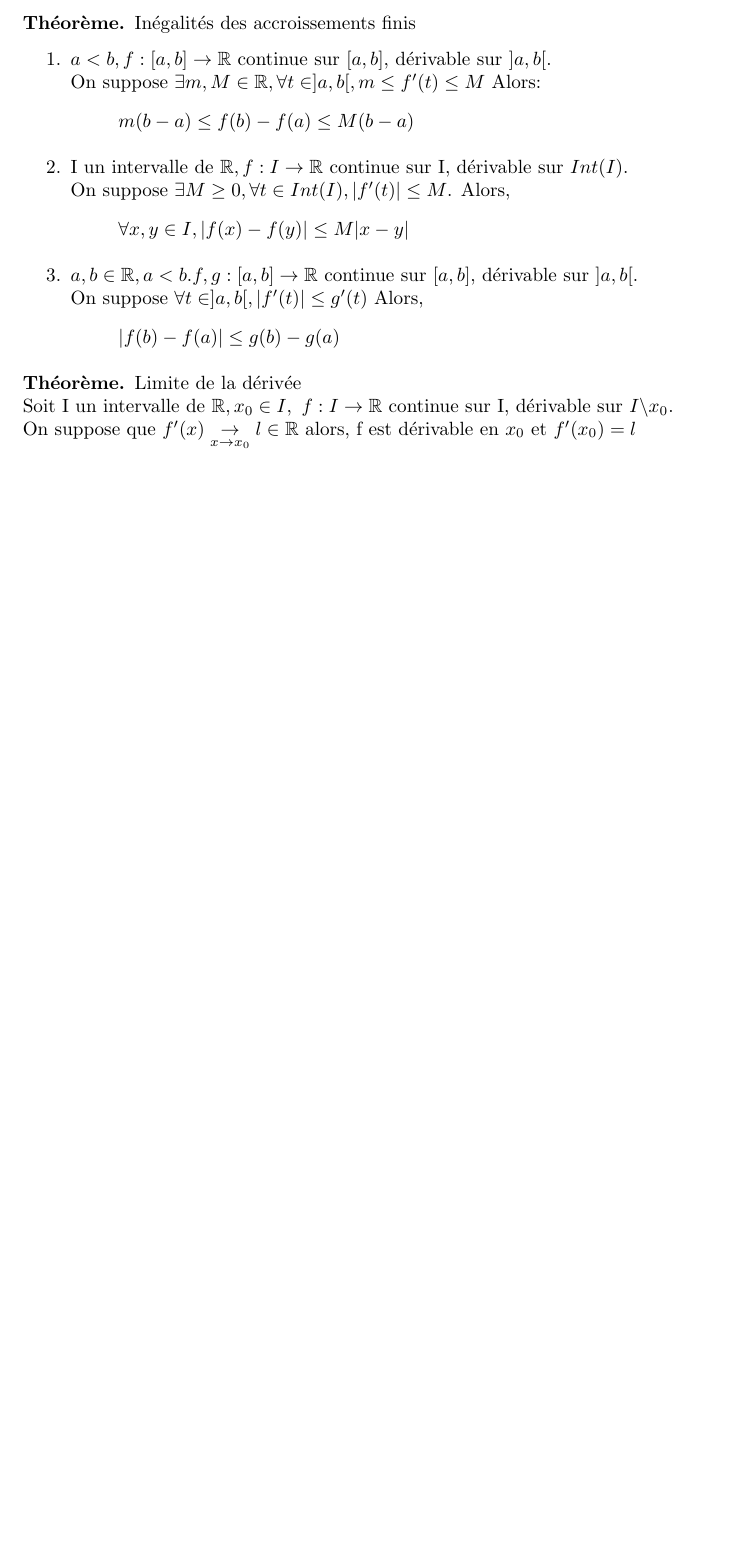
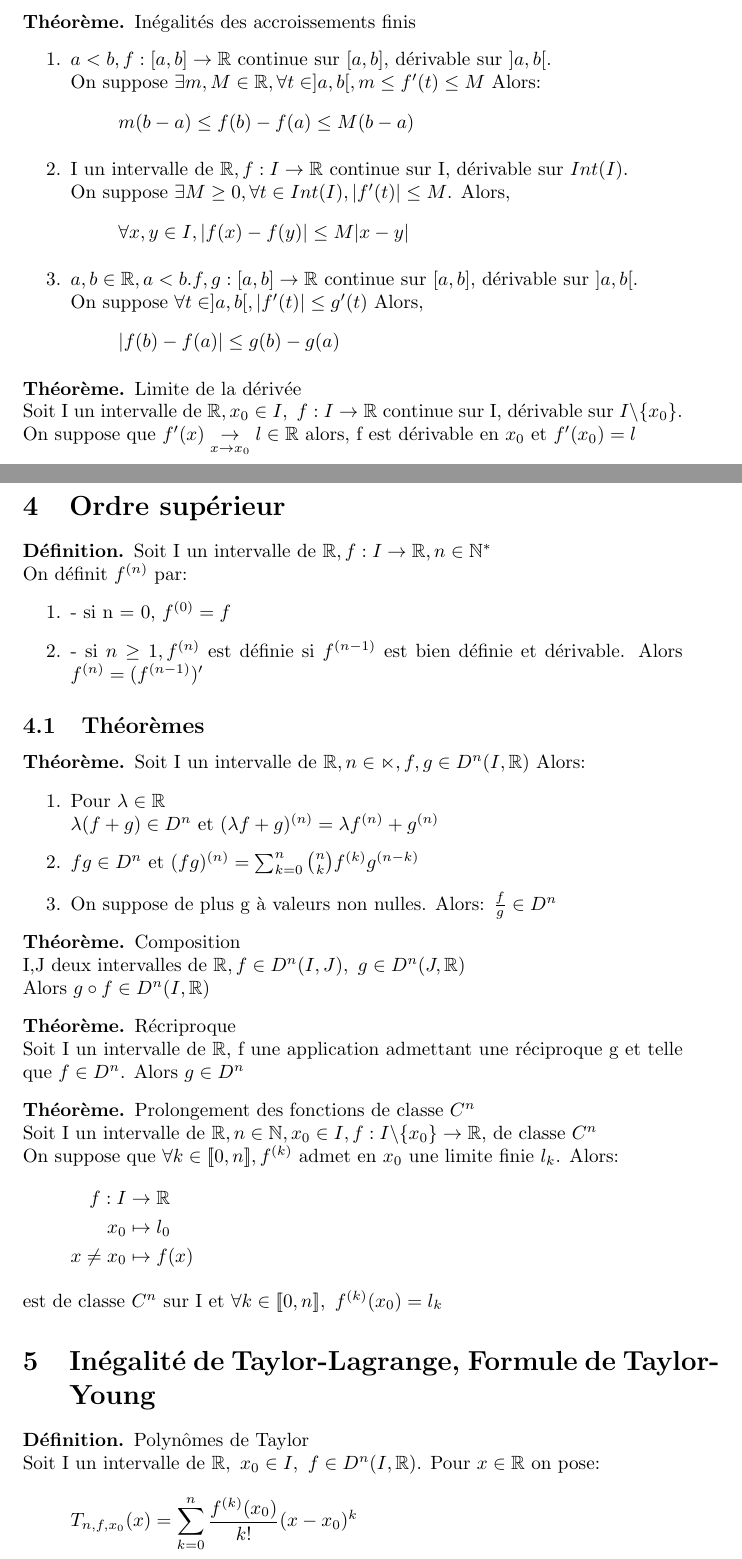
Before and after one commit to Wylex/Maths, a LaTeX document (Dérivées.tex): part of page 2 of 2 before the commit and two parts of pages 2 and 3 of 4 after it, the two joined at a grey line, cut so that both start at the same text, the shorter picture padded with empty space. Compiled offline with pdfLaTeX.

Commit message:
Ordre supérieur

```diff
--- a/Dérivées.tex
+++ b/Dérivées.tex
@@ -101,7 +101,52 @@
 \end{theo}
 
 \begin{theo} Limite de la d\'eriv\'ee \\
-	Soit I un intervalle de $\mathbb{R}, x_0 \in I,\ f:I\rightarrow \mathbb{R}$ continue sur I, d\'erivable sur $I\backslash{x_0}$.\\
+	Soit I un intervalle de $\mathbb{R}, x_0 \in I,\ f:I\rightarrow \mathbb{R}$ continue sur I, d\'erivable sur $I\backslash\{x_0\}$.\\
 	On suppose que $f'(x) \underset{x \rightarrow x_0}{\rightarrow} l \in \mathbb{R}$ alors, f est d\'erivable en $x_0$ et $f'(x_0) = l$
 \end{theo}
 
+\section{Ordre sup\'erieur}
+\begin{defi}
+	Soit I un intervalle de $\mathbb{R}, f:I \rightarrow \mathbb{R}, n \in \mathbb{N}^{*}$ \\
+	On d\'efinit $f^{(n)}$ par:
+	\begin{enumerate}
+		\item - si n = 0, $f^{(0)} = f$
+		\item - si $n \geq 1, f^{(n)}$ est d\'efinie si $f^{(n-1)}$ est bien d\'efinie et d\'erivable. Alors $f^{(n)} = (f^{(n-1)})'$
+	\end{enumerate}
+\end{defi}
+
+\subsection{Th\'eor\`emes}
+\begin{theo}
+	Soit I un intervalle de $\mathbb{R}, n \in \mathbb{n}, f,g \in D^n(I, \mathbb{R})$ Alors:
+	\begin{enumerate}
+		\item Pour $\lambda \in \mathbb{R}$ \\
+			$\lambda (f + g) \in D^n$ et $(\lambda f + g)^{(n)} = \lambda f^{(n)} + g^{(n)}$
+		\item $fg \in D^n$ et $(fg)^{(n)} = \sum_{k=0}^{n} \binom{n}{k} f^{(k)} g ^{(n-k)}$
+		\item On suppose de plus g \`a valeurs non nulles. Alors: $\frac{f}{g} \in D^n$
+	\end{enumerate}
+\end{theo}
+
+\begin{theo} Composition\\
+	I,J deux intervalles de $\mathbb{R}, f \in D^n(I, J),\ g \in D^n(J, \mathbb{R})$\\
+	Alors $g \circ f \in D^n(I, \mathbb{R})$
+\end{theo}
+
+\begin{theo} R\'ecriproque\\
+	Soit I un intervalle de $\mathbb{R}$, f une application admettant une r\'eciproque g et telle que $f \in D^n$. Alors $g \in D^n$
+\end{theo}
+
+\begin{theo} Prolongement des fonctions de classe $C^n$\\
+	Soit I un intervalle de $\mathbb{R}, n \in \mathbb{N}, x_0 \in I, f:I\backslash\{x_0\} \rightarrow \mathbb{R}$, de classe $C^n$ \\
+	On suppose que $\forall k \in [\![0,n]\!], f^{(k)}$ admet en $x_0$ une limite finie $l_k$. Alors:
+	\begin{align*}
+		f: I &\rightarrow \mathbb{R}\\
+		x_0 &\mapsto l_0\\
+		x \neq x_0 &\mapsto f(x)
+	\end{align*}
+	est de classe $C^n$ sur I et $\forall k \in [\![0,n]\!],\ f^{(k)}(x_0) = l_k$
+\end{theo}
+
+\section{In\'egalit\'e de Taylor-Lagrange, Formule de Taylor-Young}
+\begin{defi} Polyn\^omes de Taylor \\
+	Soit I un intervalle de $\mathbb{R},\ x_0 \in I,\ f \in D^n(I, \mathbb{R})$. Pour $x \in \mathbb{R}$ on pose:
+	\[T_{n,f,x_0}(x) = \sum_{k=0}^{n} \frac{f^{(k)}(x_0)}{k!}(x-x_0)^k\]
```
Also changed, not shown: Coefficients binomiaux.tex (+5 -0 lines), Dérivées.tex (12 more changed lines).
